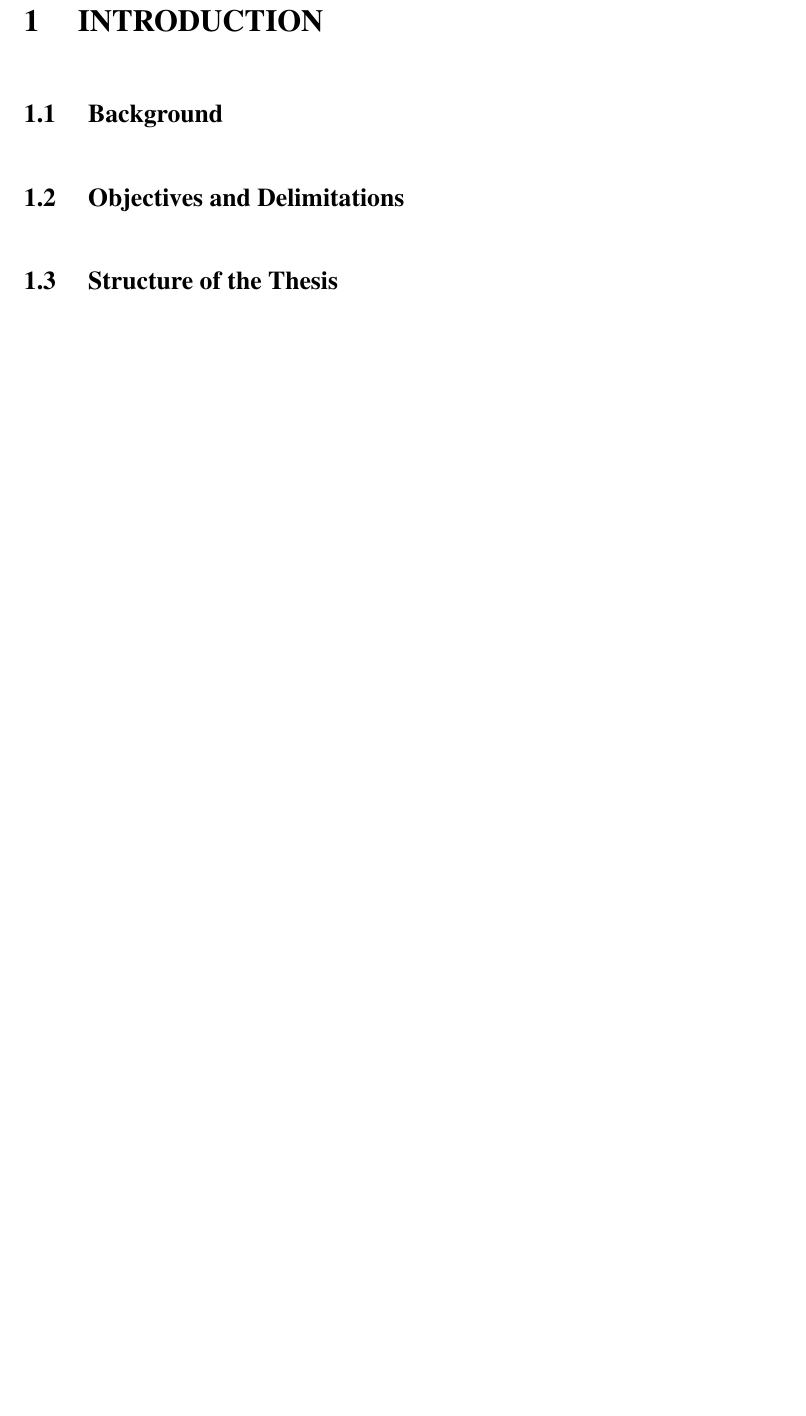
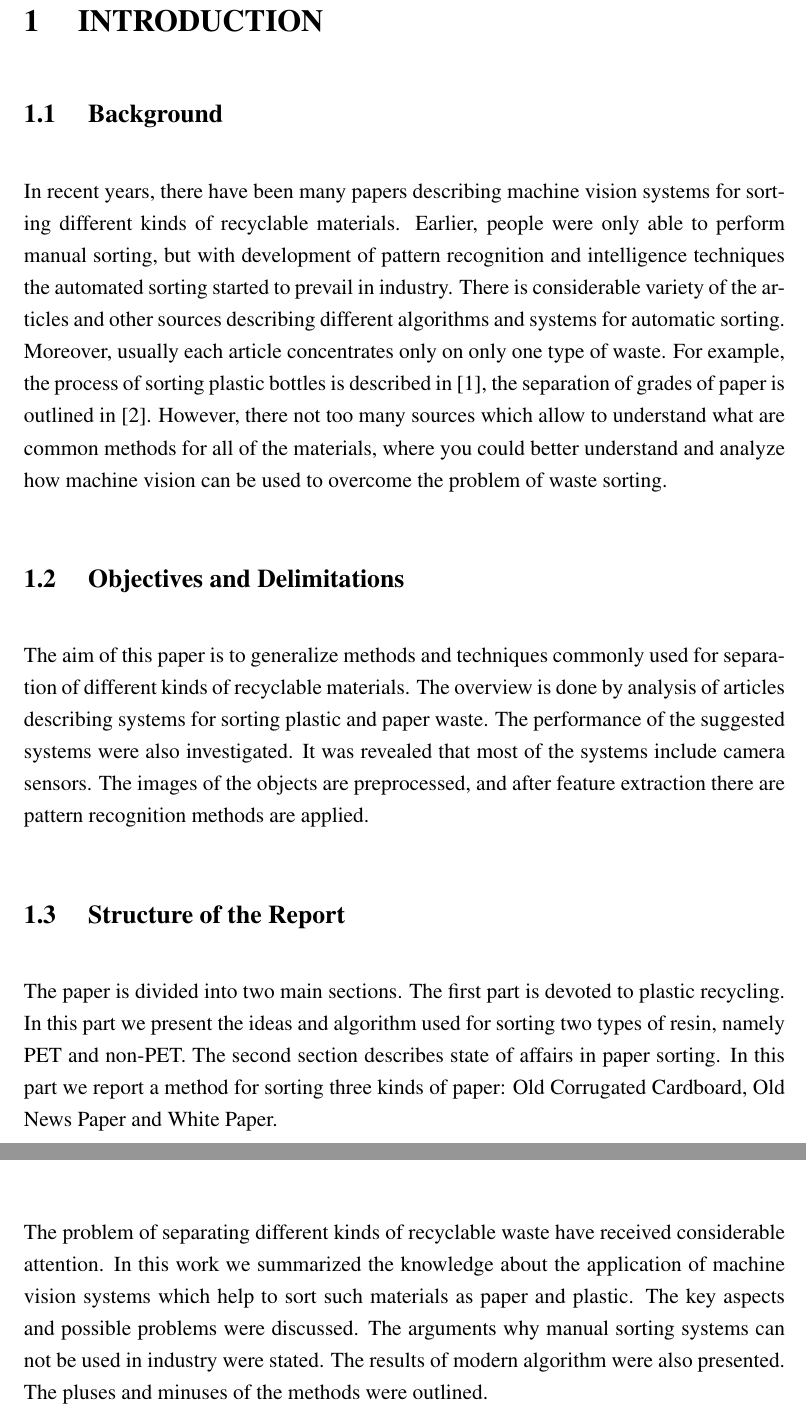
Before and after one commit to tikhonbelousko/ics2015, a LaTeX thesis (src/report.tex): part of page 4 of 17 before the commit and two parts of pages 4 and 16 of 17 after it, the two joined at a grey line, cut so that both start at the same text, the shorter picture padded with empty space. Compiled offline with pdfLaTeX.

Commit message:
Add introduction and conclusion.

```diff
--- a/src/report.tex
+++ b/src/report.tex
@@ -137,8 +137,48 @@ more effective and easier.
 \setlength{\parskip}{3ex}
 
 \subsection{ Background }
+In recent years, there have been many papers describing
+machine vision systems for sorting different kinds
+of recyclable materials. Earlier, people were only
+able to perform manual sorting, but with
+development of pattern recognition and intelligence
+techniques the automated sorting started to prevail
+in industry. There is considerable variety of the
+articles and other sources describing different
+algorithms and systems for automatic sorting. Moreover,
+usually each article concentrates only on only one
+type of waste. For example, the process of sorting
+plastic bottles is described in~\cite{Wahab:2006}, the
+separation of grades of paper is outlined
+in~\cite{Rahman:2009}. However, there not too many
+sources which allow to understand what are common
+methods for all of the materials, where
+you could better understand and analyze how machine
+vision can be used to overcome the problem
+of waste sorting.
+
 \subsection{ Objectives and Delimitations }
-\subsection{ Structure of the Thesis }
+The aim of this paper is to generalize methods and
+techniques commonly used for separation of different
+kinds of recyclable materials. The overview
+is done by analysis of articles describing
+systems for sorting plastic and paper waste. The
+performance of the suggested systems were also
+investigated. It was revealed that most of
+the systems include camera sensors. The images
+of the objects are preprocessed, and
+after feature extraction there are pattern
+recognition methods are applied.
+
+\subsection{ Structure of the Report }
+The paper is divided into two main sections. The first part
+is devoted to plastic recycling. In this part we present
+the ideas and algorithm used for sorting two types of resin,
+namely PET and non-PET. The second section describes
+state of affairs in paper sorting. In this part
+we report a method for sorting three kinds of paper:
+Old Corrugated Cardboard, Old News Paper and White Paper.
+
 
 
 % ---
@@ -629,6 +669,14 @@ is 96\% for WP, 92\% for ONP, and 96\% for OCC.
 % Sorting systems of recyclable materials
 % ---
 \section{ CONCLUSION }
+The problem of separating different kinds of recyclable waste have
+received considerable attention. In this work we summarized
+the knowledge about the application of machine vision systems which
+help to sort such materials as paper and plastic. The key aspects and
+possible problems were discussed. The arguments why
+manual sorting systems can not be used in industry were stated. The results
+of modern algorithm were also presented. The pluses and minuses
+of the methods were outlined.
 
 % Bibliography
 \addcontentsline{toc}{section}{REFERENCES}
```
Also changed, not shown: src/report.pdf, src/report.tex (4 more changed lines).
